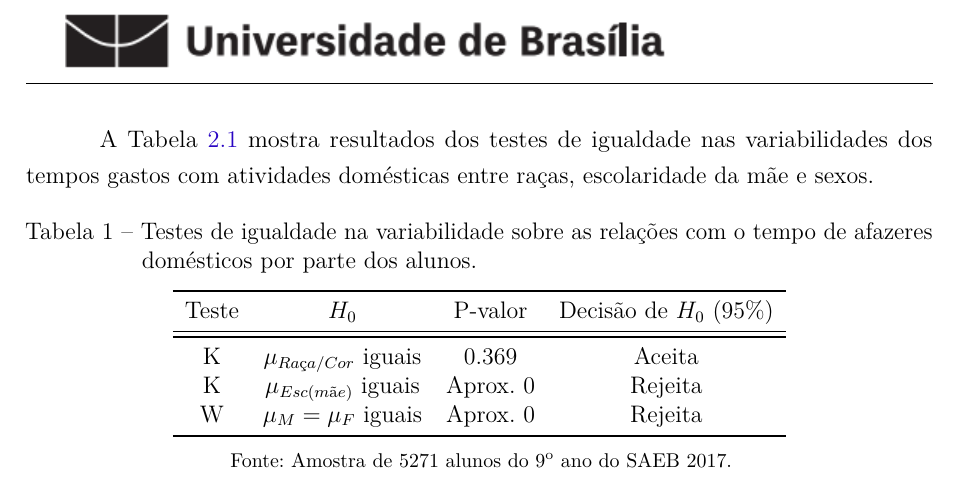
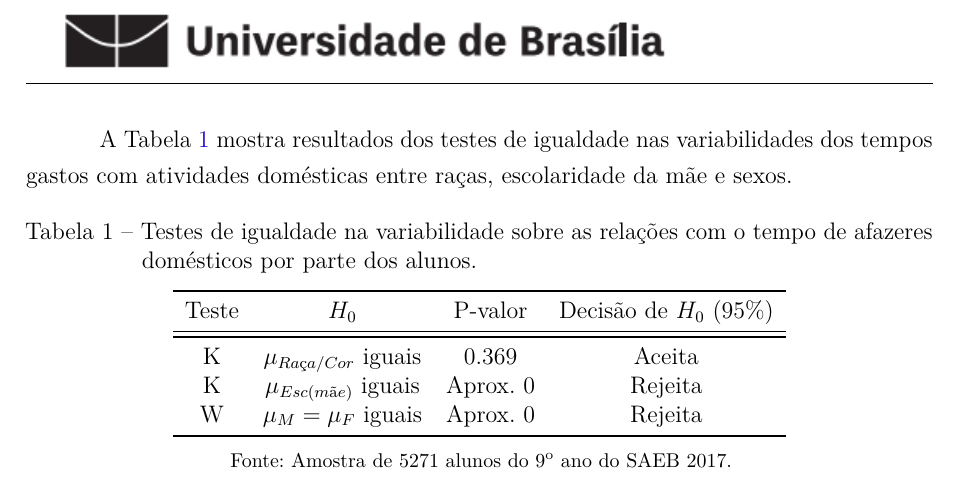
Before and after one commit to kevandrades/saeb-me2-tf, a LaTeX thesis (report/main.tex, which reads report/textuais/resultados.tex): part of page 16 of 28, cut so that both start at the same text. Compiled offline with pdfLaTeX.

Commit message:
correcting labels

```diff
--- a/report/textuais/resultados.tex
+++ b/report/textuais/resultados.tex
@@ -50,13 +50,13 @@ para cada nível escolar, há 70\% localizado entre os que não fazem ou fazem a
 
 \newpage
 %%%%% Tabela dos testes paras relações com afazeres domesticos
-A Tabela \ref{tab:afazeres_variabilidade} mostra resultados dos testes de
+A Tabela \ref{tab:af_var} mostra resultados dos testes de
 igualdade nas variabilidades dos tempos gastos com atividades domésticas entre raças,
 escolaridade da mãe e sexos.
 \begin{table}[htb]
-    \label{tab:afazeres_variabilidade}
     \caption{Testes de igualdade na variabilidade sobre as relações
             com o tempo de afazeres domésticos por parte dos alunos.}
+            \label{tab:af_var}
         \centering
         \begin{tabular}{cccc}
         \toprule
```
Also changed, not shown: report/main.pdf.
